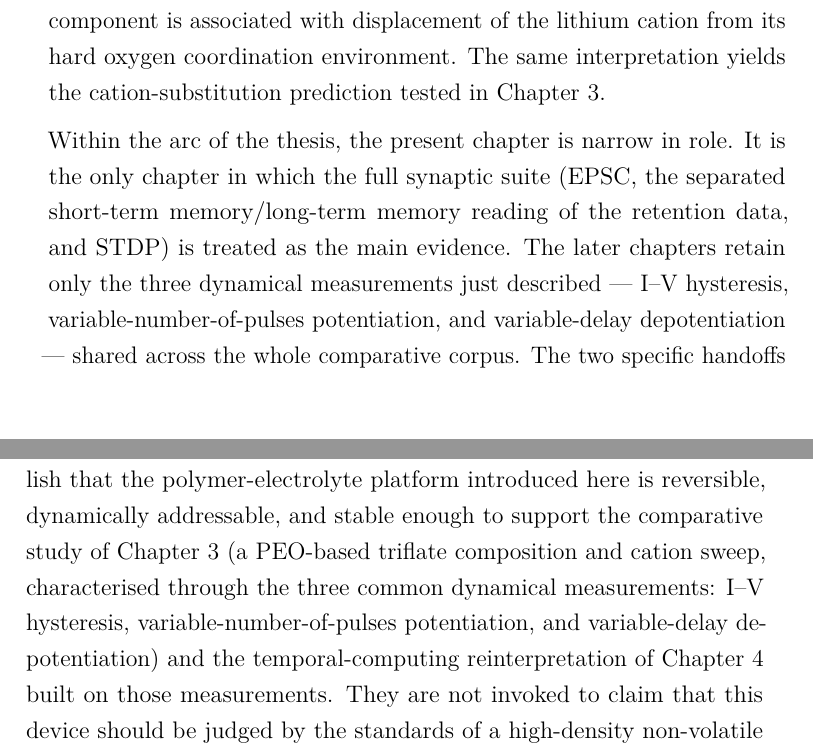
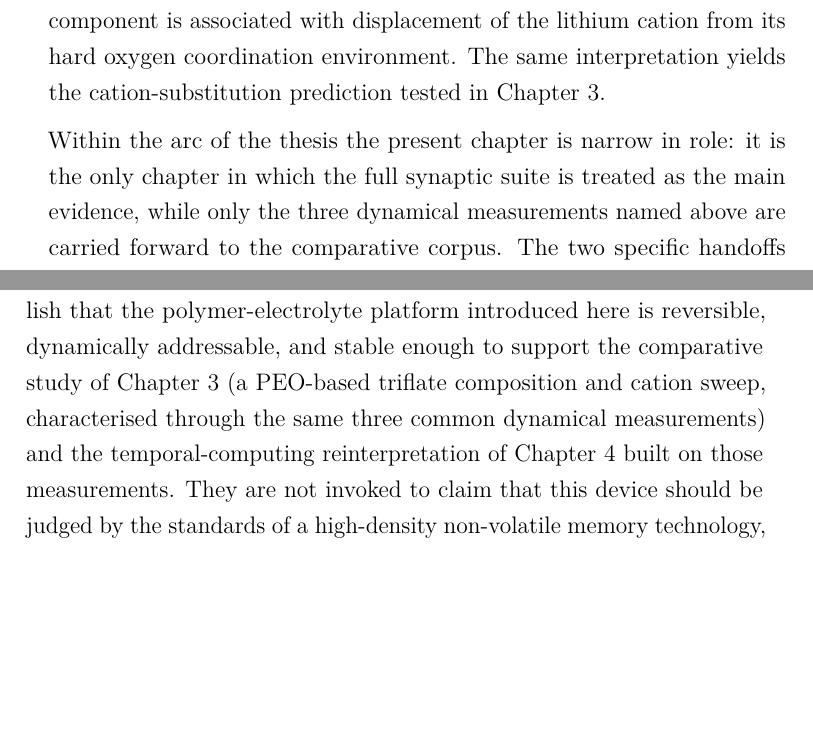
Before and after one commit to carlosdprados/phd-thesis, a LaTeX thesis (chapters/chapter2_proof_of_concept.tex): two parts of pages 3 and 40 of 50, joined at a grey line, cut so that both start at the same text, the shorter picture padded with empty space. Compiled offline with pdfLaTeX.

Commit message:
style(chapter2): reduce repetition of the carried-forward handoff
The "three dynamical measurements carried forward / EPSC-STM/LTM-STDP
specific to this device" distinction was restated about six times with the
measurements re-listed each time. Condense the intro role paragraph and the
comparison-section recap so the full statement appears once in the
introduction and once in the summary, with the intervening mentions reduced
to short cross-references.

Addresses checklist item 3.1.

```diff
--- a/chapters/chapter2_proof_of_concept.tex
+++ b/chapters/chapter2_proof_of_concept.tex
@@ -75,7 +75,7 @@ The active-layer logic adopted here is the composite logic of \cref{subsec:compo
 
 The chapter shows that the composite supports, in a single 2-T platform, a full set of synaptic functions that fall into two families. The first family comprises three dynamical measurements: current--voltage hysteresis characteristic of memristive switching, potentiation as a function of the number of applied voltage pulses, and depotentiation as a function of the delay before read-out. These three measurements recur, on the same 2-T device geometry, throughout the comparative work of Chapters~3 and~4; they are introduced first, and as an explicitly named set, so that the reader meets them here once rather than encountering them repeatedly in the later chapters without context. The second family comprises extended synaptic protocols that build on the first and are specific to this chapter: excitatory post-synaptic current (\EPSC{}) responses, demonstrated here with four readily distinguishable readout states; the resolution of the depotentiation measurement into a short-lived and a longer-lived memory regime, denoted \STM{} (STM) and \LTM{} (LTM) following the convention of the artificial-synapse literature; and spike-timing dependent plasticity (\STDP{}) with a time constant in the biologically realistic range. The interpretation tying these observations together is developed in \cref{sec:mechanism}: the fast component is associated with displacement of the weakly bound triflate anion, while the slow component is associated with displacement of the lithium cation from its hard oxygen coordination environment. The same interpretation yields the cation-substitution prediction tested in Chapter~3.
 
-Within the arc of the thesis, the present chapter is narrow in role. It is the only chapter in which the full synaptic suite (EPSC, the separated \STM{}/\LTM{} reading of the retention data, and STDP) is treated as the main evidence. The later chapters retain only the three dynamical measurements just described --- I--V hysteresis, variable-number-of-pulses potentiation, and variable-delay depotentiation --- shared across the whole comparative corpus. The two specific handoffs onto the rest of the thesis are taken up at the end of the chapter.
+Within the arc of the thesis the present chapter is narrow in role: it is the only chapter in which the full synaptic suite is treated as the main evidence, while only the three dynamical measurements named above are carried forward to the comparative corpus. The two specific handoffs onto the rest of the thesis are taken up at the end of the chapter.
 
 This chapter is organised as follows. \Cref{sec:materials_design} sets out the molecular composition and the design rationale of the composite. \Cref{sec:device_fab} describes the fabrication protocol and the morphological characterisation of the active layer. \Cref{sec:elec_char} reports the full electrical characterisation suite. \Cref{sec:mechanism} develops the mechanistic interpretation of the two memory regimes in terms of cation--host coordination chemistry, together with the injection-limited and bulk-doping descriptions of the polymer film. \Cref{sec:stability} addresses device stability and reproducibility. \Cref{sec:comparison} contextualises the results against the state of the art at the time of publication. \Cref{sec:ch2_summary} closes the chapter and sets up the comparative and computational work that follows.
 
@@ -480,7 +480,7 @@ Two combinations not previously demonstrated in a single platform stand out from
 
 The other axes summarise the operating regime of the device rather than a competitive claim. The ambient shelf lifetime (about \SI{300}{\hour} unencapsulated) exceeds that of most comparable unencapsulated organic memristive devices by roughly an order of magnitude~\cite{Shih2016}; cycling endurance, a distinct metric not characterised here, is the axis on which mature inorganic platforms reach \(>10^{10}\) cycles. The energy per synaptic event (about \SI{50}{\nano\joule}) is consistent with the range reported for other organic ionic devices~\cite{Xiao2016} and substantially below the per-update cost of conventional CMOS synaptic circuits (\(>\SI{1}{\micro\joule}\)), but lies above the picojoule budget of the best inorganic memristors, which reflects the lower switching speed and larger device area of the organic system. Scaling the device area toward the \(\sim\)\SI{100}{\nano\metre\squared} regime considered in the inorganic literature would reduce this gap by several orders of magnitude, although such scaling is not pursued here.
 
-The comparison above retains the device-level metrics conventional in the organic memristive literature of the early 2020s: reversibility, retention window, energy per event, and operational lifetime. Within the thesis-wide argument, those metrics play a narrower role. They establish that the polymer-electrolyte platform introduced here is reversible, dynamically addressable, and stable enough to support the comparative study of Chapter~3 (a PEO-based triflate composition and cation sweep, characterised through the three common dynamical measurements: I--V hysteresis, variable-number-of-pulses potentiation, and variable-delay depotentiation) and the temporal-computing reinterpretation of Chapter~4 built on those measurements. They are not invoked to claim that this device should be judged by the standards of a high-density non-volatile memory technology, nor to suggest that the full synaptic suite reported here is available across the full comparative corpus. Those measurements remain specific to the present SY/Hybrane/LiOTf device.
+The comparison above retains the device-level metrics conventional in the organic memristive literature of the early 2020s: reversibility, retention window, energy per event, and operational lifetime. Within the thesis-wide argument, those metrics play a narrower role. They establish that the polymer-electrolyte platform introduced here is reversible, dynamically addressable, and stable enough to support the comparative study of Chapter~3 (a PEO-based triflate composition and cation sweep, characterised through the same three common dynamical measurements) and the temporal-computing reinterpretation of Chapter~4 built on those measurements. They are not invoked to claim that this device should be judged by the standards of a high-density non-volatile memory technology, nor to suggest that the full synaptic suite reported here is available across the full comparative corpus. Those measurements remain specific to the present SY/Hybrane/LiOTf device.
 
 
 %% ------------------------------------------------------------
```
Also changed, not shown: exports/chapter2_proof_of_concept.pdf.
